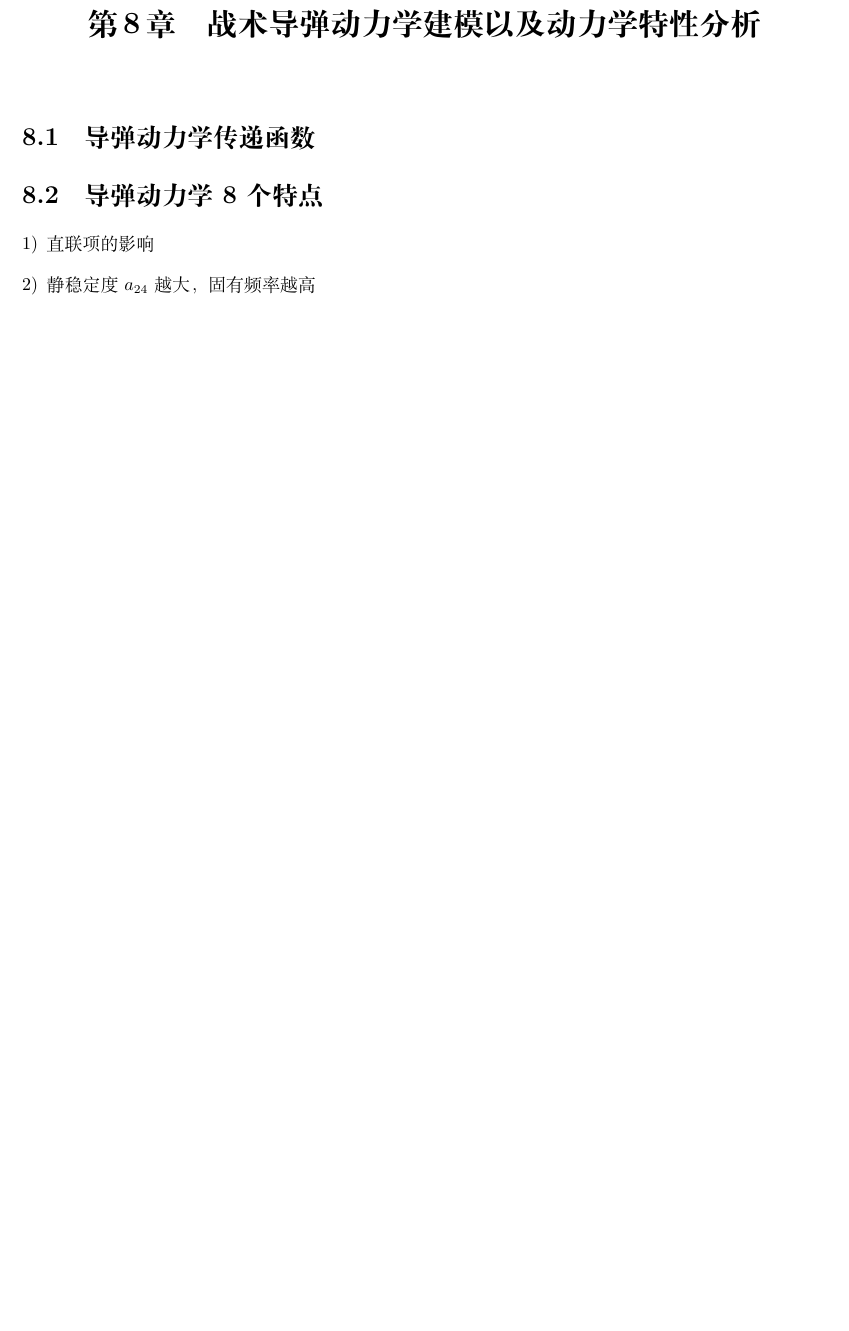
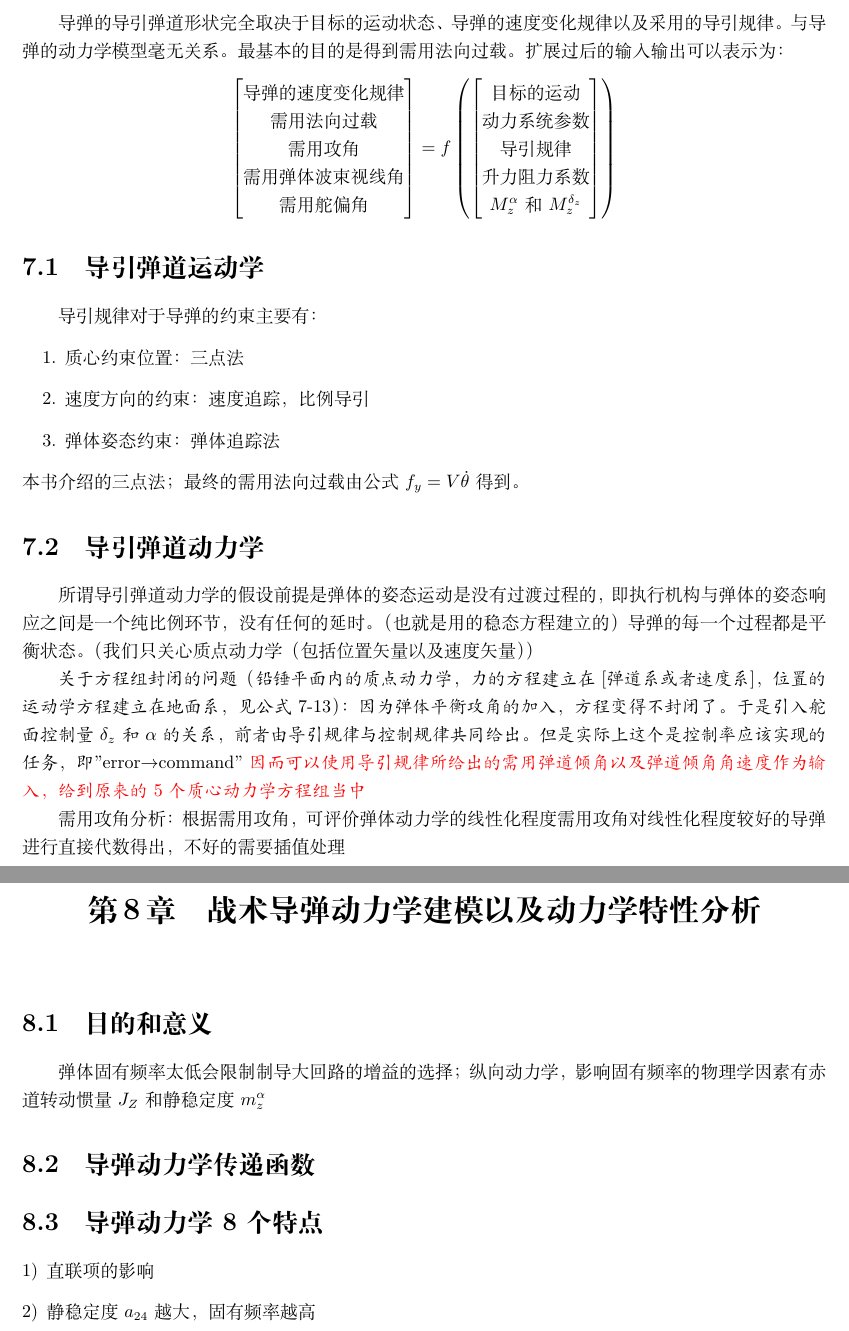
Before and after one commit to lee-shun/design_aircrafts, a LaTeX document (final_review/summary.tex, which reads final_review/chapter/chapter7.tex, final_review/chapter/chapter8.tex): part of page 22 of 23 before the commit and two parts of pages 21 and 22 of 24 after it, the two joined at a grey line, cut at the place of the change, the shorter picture padded with empty space. Compiled offline with XeLaTeX.

Commit message:
第八章

```diff
--- a/final_review/chapter/chapter7.tex
+++ b/final_review/chapter/chapter7.tex
@@ -1 +1,52 @@
 \chapter{导引弹道分析}
+导弹的导引弹道形状完全取决于目标的运动状态、导弹的速度变化规律以及采用的导引规律。与导弹的动力学模型毫无关系。
+最基本的目的是得到需用法向过载。
+扩展过后的输入输出可以表示为：
+$$
+\left[
+    \begin{matrix}
+        \mbox{导弹的速度变化规律}\\
+        \mbox{需用法向过载}\\
+        \mbox{需用攻角}\\
+        \mbox{需用弹体波束视线角}\\
+        \mbox{需用舵偏角}
+    \end{matrix}
+    \right]
+    =
+    f\left(
+        \left[
+            \begin{matrix}
+                \mbox{目标的运动}\\
+                \mbox{动力系统参数}\\
+                \mbox{导引规律}\\
+                \mbox{升力阻力系数}\\
+                \mbox{$M_z^{\alpha}$和$M_z^{\delta_z}$}
+            \end{matrix}
+            \right]
+        \right)
+$$
+\section{导引弹道运动学}
+导引规律对于导弹的约束主要有：
+\begin{enumerate}
+    \item 质心约束位置：三点法
+    \item 速度方向的约束：速度追踪，比例导引
+    \item 弹体姿态约束：弹体追踪法
+\end{enumerate}
+本书介绍的三点法；最终的需用法向过载由公式$f_y = V\dot{\theta}$得到。
+\section{导引弹道动力学}
+所谓导引弹道动力学的假设前提是弹体的姿态运动是没有过渡过程的，即执行机构与弹体
+的姿态响应之间是一个纯比例环节，没有任何的延时。（也就是用的稳态方程建立的）
+导弹的每一个过程都是平衡状态。（我们只关心质点动力学（包括位置矢量以及速度矢量））
+
+{\kaishu
+关于方程组封闭的问题（铅锤平面内的质点动力学，力的方程建立在[弹道系或者速度系]，
+位置的运动学方程建立在地面系，见公式7-13）：
+因为弹体平衡攻角的加入，方程变得不封闭了。于是引入舵面控制量$\delta_z$和$\alpha$的关系，
+前者由导引规律与控制规律共同给出。
+但是实际上这个是控制率应该实现的任务，即"error$\rightarrow$command"
+{\textcolor{red}{因而可以使用导引规律所给出的需用弹道倾角以及弹道倾角角速度作为输入，
+给到原来的5个质心动力学方程组当中}}
+}
+
+需用攻角分析：根据需用攻角，可评价弹体动力学的线性化程度
+需用攻角对线性化程度较好的导弹进行直接代数得出，不好的需要插值处理
--- a/final_review/chapter/chapter8.tex
+++ b/final_review/chapter/chapter8.tex
@@ -1,4 +1,8 @@
 \chapter{战术导弹动力学建模以及动力学特性分析}
+\section{目的和意义}
+弹体固有频率太低会限制制导大回路的增益的选择；纵向动力学，影响固有频率的物理学因素
+有赤道转动惯量$J_Z$和静稳定度$m_z^{\alpha}$
+
 \section{导弹动力学传递函数}
 \section{导弹动力学8个特点}
 \begin{enumerate}[1)]
```
Also changed, not shown: final_review/chapter/chapter6.tex (+16 -0 lines), final_review/summary.pdf, 5 other files.
